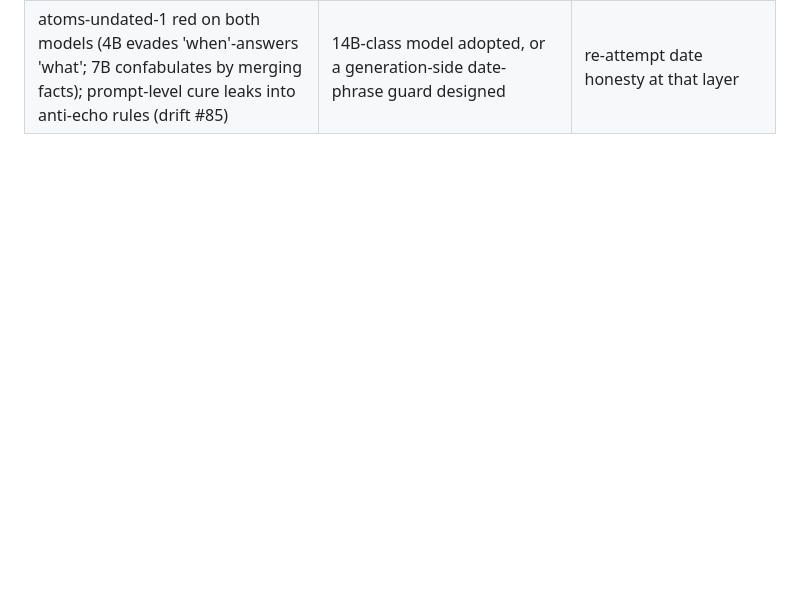
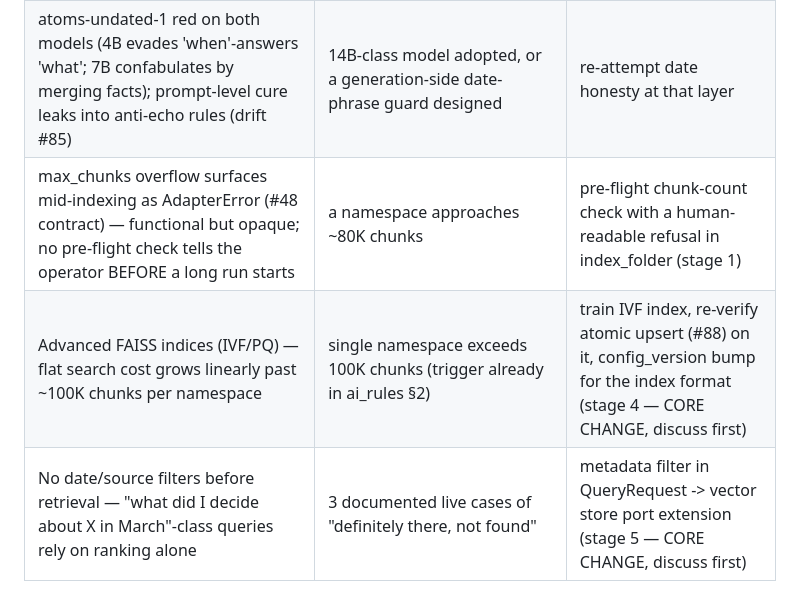
Before and after one commit to vigor19831/ai-assistant, a Markdown page: docs/drift.md, the part around the change. GitHub-like rendering; blank space fills up the shorter version.

```diff
--- a/docs/drift.md
+++ b/docs/drift.md
@@ -149,3 +149,6 @@ above or already lives in architecture.md. Compacted 2026-09-11
 | RAM headroom shrink | Peak RAM (6.5/15 GB at ~140 bench docs) grows past ~10 GB with real corpus | Before adding any RAM-heavy component; measure first |
 | 7B bench multi-turn-1 ('Why?' followup): FLAKY, nondeterministic — 4 red / 2 green incl. one green on cold (2026-09-08 08:33; cold-warm correlation disproven); §14 greedy jitter amplified by chat condensation flips the verdict — first counterexample to 'all verdict-neutral'; [000]-correlated ([d] stable historically), live [d]+'Почему?' green; step unattributed (no condensed-query logging); 4B unaffected | flake rate grows, or numeric prefix used live | log condensed query (§2.7); rule: re-run before classifying a surprising 7B red |
 | atoms-undated-1 red on both models (4B evades 'when'-answers 'what'; 7B confabulates by merging facts); prompt-level cure leaks into anti-echo rules (drift #85) | 14B-class model adopted, or a generation-side date-phrase guard designed | re-attempt date honesty at that layer |
+| max_chunks overflow surfaces mid-indexing as AdapterError (#48 contract) — functional but opaque; no pre-flight check tells the operator BEFORE a long run starts | a namespace approaches ~80K chunks | pre-flight chunk-count check with a human-readable refusal in index_folder (stage 1) |
+| Advanced FAISS indices (IVF/PQ) — flat search cost grows linearly past ~100K chunks per namespace | single namespace exceeds 100K chunks (trigger already in ai_rules §2) | train IVF index, re-verify atomic upsert (#88) on it, config_version bump for the index format (stage 4 — CORE CHANGE, discuss first) |
+| No date/source filters before retrieval — "what did I decide about X in March"-class queries rely on ranking alone | 3 documented live cases of "definitely there, not found" | metadata filter in QueryRequest -> vector store port extension (stage 5 — CORE CHANGE, discuss first) |
```
